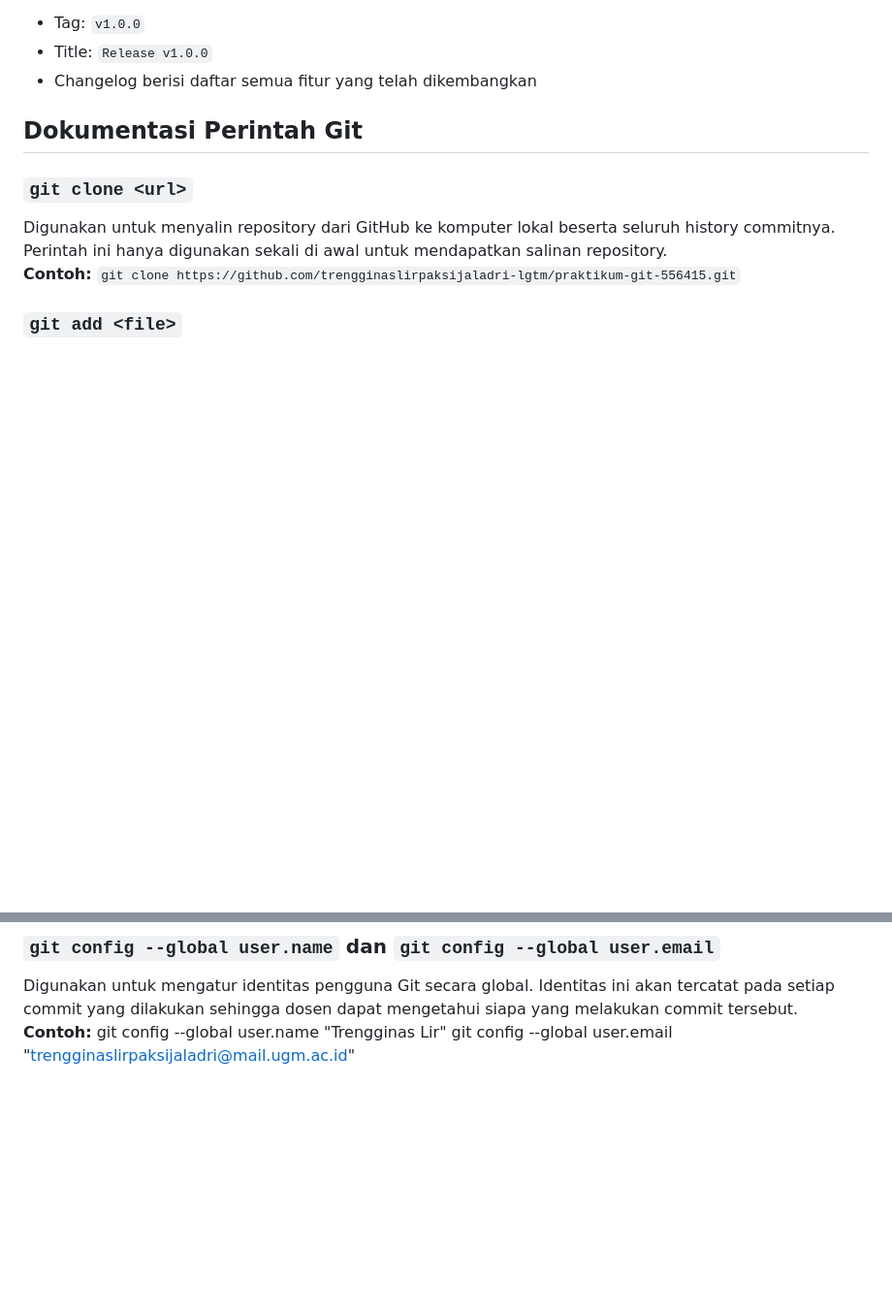
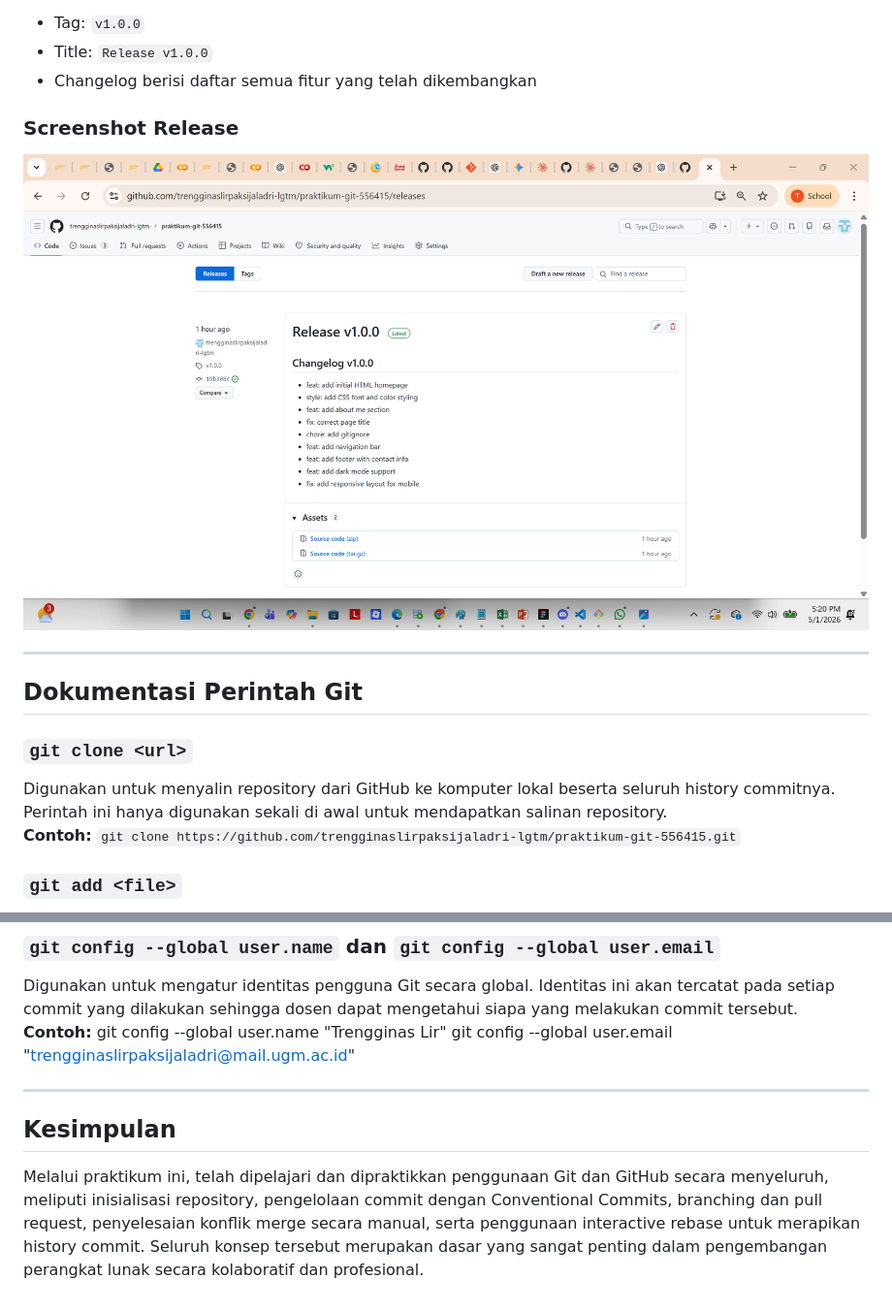
Before and after one commit to trengginaslirpaksijaladri-lgtm/praktikum-git-556415, a Markdown page: README.md, 2 parts joined by grey strips. Shown at 97% size. GitHub-like rendering; pictures changed too: release.png (added); blank space fills up the shorter version.

```diff
--- a/README.md
+++ b/README.md
@@ -225,6 +244,10 @@ Membuat Release pertama di GitHub melalui Releases → Draft a new release denga
 - Title: `Release v1.0.0`
 - Changelog berisi daftar semua fitur yang telah dikembangkan
 
+### Screenshot Release
+![Release](release.png)
+
+---
 
 ## Dokumentasi Perintah Git
 
@@ -280,3 +303,8 @@ Digunakan untuk mengatur identitas pengguna Git secara global. Identitas ini aka
 **Contoh:**
 git config --global user.name "Trengginas Lir"
 git config --global user.email "trengginaslirpaksijaladri@mail.ugm.ac.id"
+
+---
+
+## Kesimpulan
+Melalui praktikum ini, telah dipelajari dan dipraktikkan penggunaan Git dan GitHub secara menyeluruh, meliputi inisialisasi repository, pengelolaan commit dengan Conventional Commits, branching dan pull request, penyelesaian konflik merge secara manual, serta penggunaan interactive rebase untuk merapikan history commit. Seluruh konsep tersebut merupakan dasar yang sangat penting dalam pengembangan perangkat lunak secara kolaboratif dan profesional.
```
Also changed, not shown: other parts of README.md (+32 -13 lines), collaborator.png (added), issues.png (added), pr-list.png (added).
